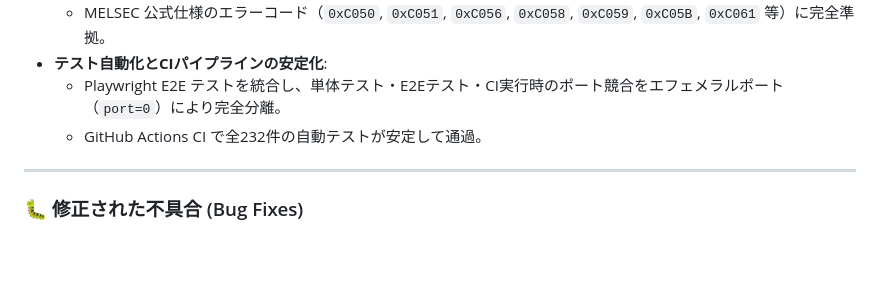
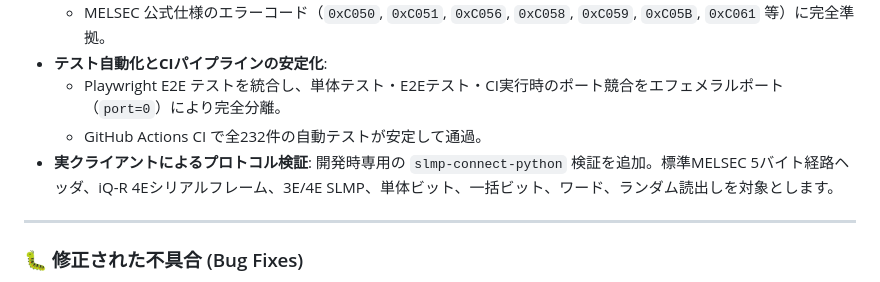
Before and after one commit to euledge/plc-emulator, a Markdown page: RELEASE_NOTES_v1.0.0.ja.md, the part around the change. Rendered like a GitHub page; blank space fills up the shorter version.

```diff
--- a/RELEASE_NOTES_v1.0.0.ja.md
+++ b/RELEASE_NOTES_v1.0.0.ja.md
@@ -87,7 +87,7 @@ PLCEmulator v1.0.0 は、初期開発期間を経てプロトコル仕様の網
 - **テスト自動化とCIパイプラインの安定化**:
   - Playwright E2E テストを統合し、単体テスト・E2Eテスト・CI実行時のポート競合をエフェメラルポート（`port=0`）により完全分離。
   - GitHub Actions CI で全232件の自動テストが安定して通過。
-
+- **実クライアントによるプロトコル検証**: 開発時専用の `slmp-connect-python` 検証を追加。標準MELSEC 5バイト経路ヘッダ、iQ-R 4Eシリアルフレーム、3E/4E SLMP、単体ビット、一括ビット、ワード、ランダム読出しを対象とします。
 ---
 
 ### 🐛 修正された不具合 (Bug Fixes)
```
Also changed, not shown: CHANGELOG.md (+2 -1 lines), RELEASE_NOTES_v1.0.0.md (+1 -1 lines).
